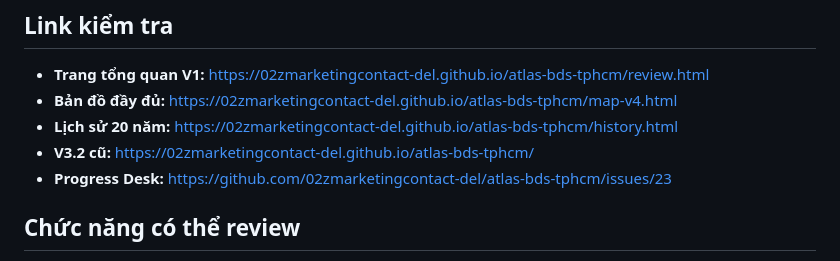
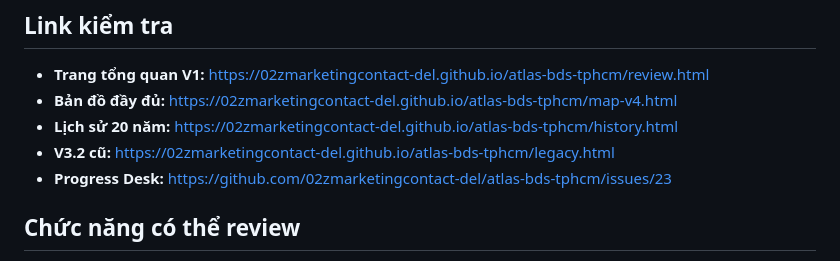
Before and after one commit to 02zmarketingcontact-del/atlas-bds-tphcm, a Markdown page: docs/V1_REVIEW_2026_10_09.md, the part around the change. Drawn GitHub-style.

Commit message:
docs(qimap): correct preserved legacy V3.2 public URL

```diff
--- a/docs/V1_REVIEW_2026_10_09.md
+++ b/docs/V1_REVIEW_2026_10_09.md
@@ -4,7 +4,7 @@
 - **Trang tổng quan V1:** https://02zmarketingcontact-del.github.io/atlas-bds-tphcm/review.html
 - **Bản đồ đầy đủ:** https://02zmarketingcontact-del.github.io/atlas-bds-tphcm/map-v4.html
 - **Lịch sử 20 năm:** https://02zmarketingcontact-del.github.io/atlas-bds-tphcm/history.html
-- **V3.2 cũ:** https://02zmarketingcontact-del.github.io/atlas-bds-tphcm/
+- **V3.2 cũ:** https://02zmarketingcontact-del.github.io/atlas-bds-tphcm/legacy.html
 - **Progress Desk:** https://github.com/02zmarketingcontact-del/atlas-bds-tphcm/issues/23
 
 ## Chức năng có thể review
```
